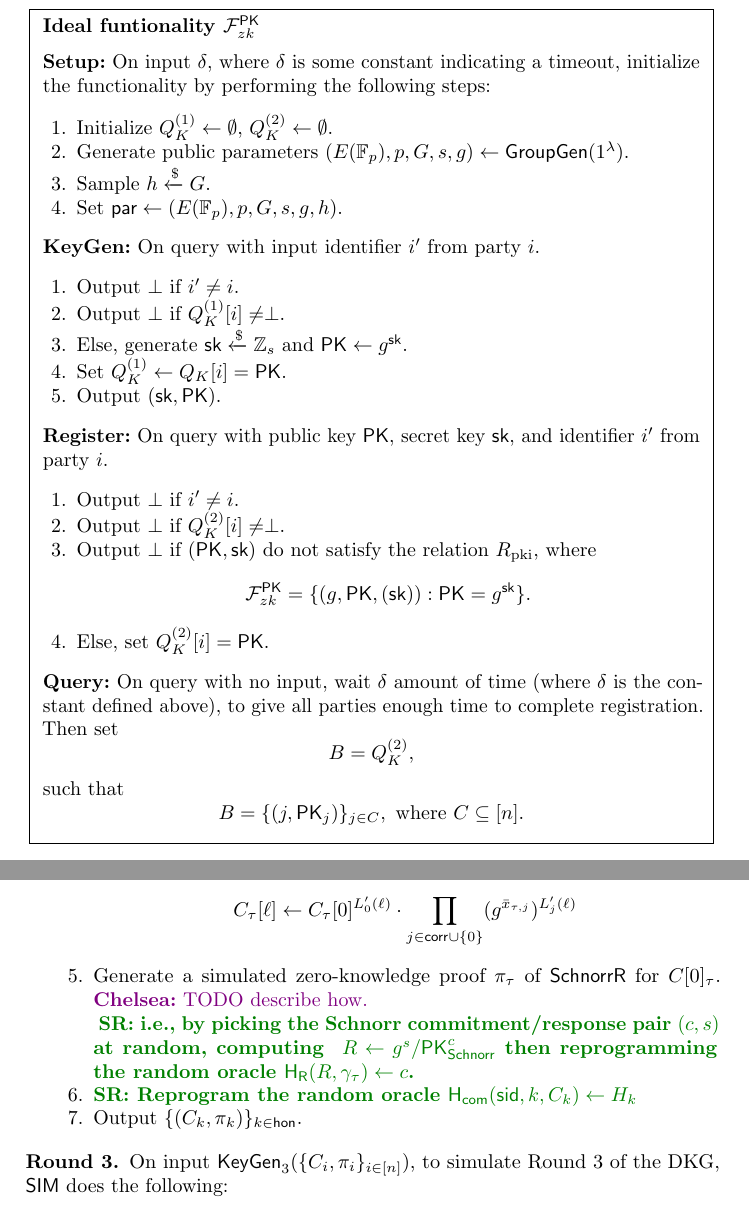
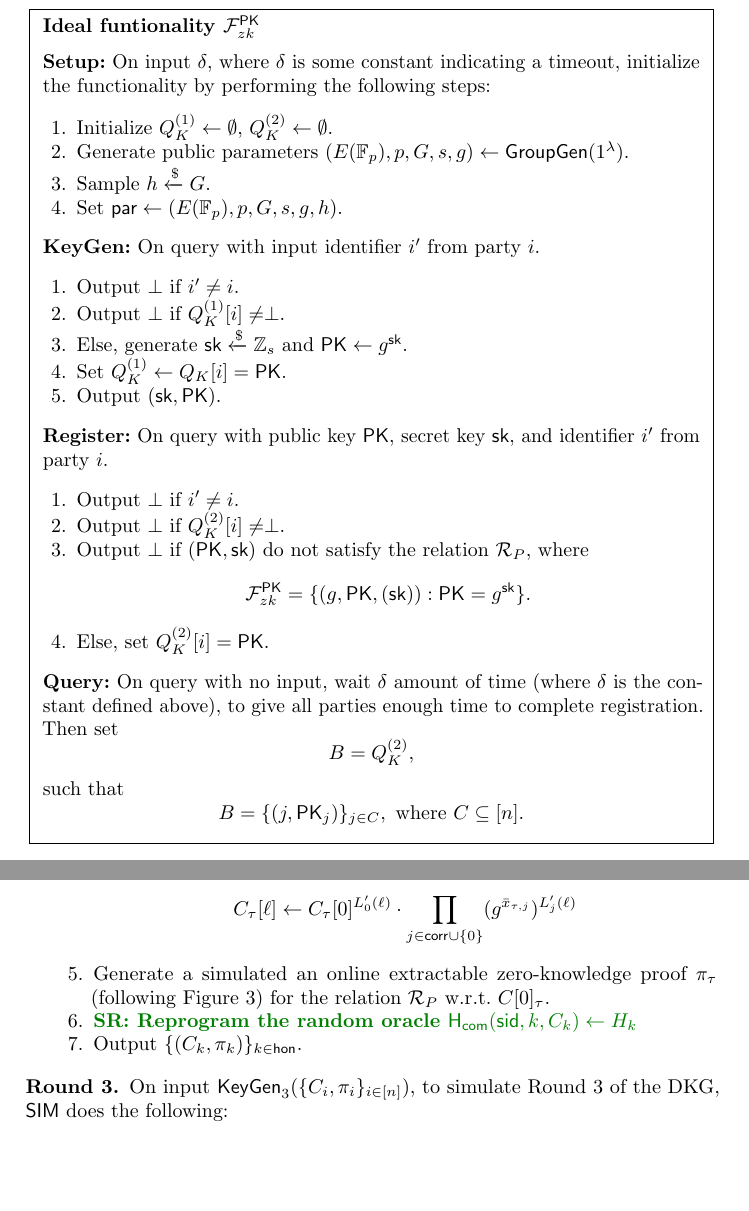
Before and after one commit to chelseakomlo-near/dkg-proof, a LaTeX paper (main.tex, which reads sections/prelim.tex, sections/security.tex): two parts of pages 6 and 14 of 15 before the commit and two parts of pages 6 and 14 of 14 after it, joined at a grey line, cut so that both start at the same text, the shorter picture padded with empty space. Compiled offline with pdfLaTeX.

Commit message:
Explaining how the simulated proof works

```diff
--- a/sections/prelim.tex
+++ b/sections/prelim.tex
@@ -179,7 +179,7 @@ For which we define the following ideal functionality we are trying to achieve
 \begin{enumerate}
     \item Output $\perp$ if $i'\neq i$.
     \item Output $\perp$ if $Q_K^{(2)}[i] \neq \perp$.
-    \item Output $\perp$ if $(\textsf{PK}, \textsf{sk})$ do not satisfy the relation $R_{\text{pki}}$, where
+    \item Output $\perp$ if $(\textsf{PK}, \textsf{sk})$ do not satisfy the relation $\mathcal{R}_P$, where
     \[
     \mathcal{F}^{\pk}_{zk} = \{(g, \textsf{PK}, (\textsf{sk})) : \textsf{PK} = g^{\textsf{sk}}\}.
     \]
--- a/sections/security.tex
+++ b/sections/security.tex
@@ -94,10 +94,7 @@ C[0]_{\simid} \gets \dkgchal \cdot
         \item For $\ell \in \{ 1, \ldots, \tcor\}$, set the remaining commitments, as follows:
           \[ C_\simid[\ell] \gets C_\simid[0]^{L'_0(\ell)} \cdot
             \prod_{j \in \corrupt \cup \{ 0\}} (g^{\share_{\simid,j}})^{L'_j(\ell)} \]
-        \item Generate a simulated zero-knowledge proof $\pi_\simid$ of $\SchnorrR$ for $C[0]_\simid$.
-            \chelsea{TODO describe how.\\}
-            \simon{i.e., by picking the Schnorr commitment/response pair $(c, s)$ at random, computing~ $R\gets g^s/\PK_{\mathsf{Schnorr}}^c$ then reprogramming
-            the random oracle $\HashSchnorrR(R,\gamma_\simid)\gets c$.}
+        \item Generate a simulated an online extractable zero-knowledge proof $\pi_\simid$ (following Figure~\ref{fg:concrete-simulator}) for the relation $\mathcal{R}_P$ w.r.t.\@ $C[0]_\simid$.
         \item\simon{Reprogram the random oracle $\HashCom(\sid, k, C_k)\gets H_k$}
         \item Output $\{ (C_k, \pi_k)\}_{k \in \honest}$.
       \end{enumerate}
```
Also changed, not shown: main.pdf.
